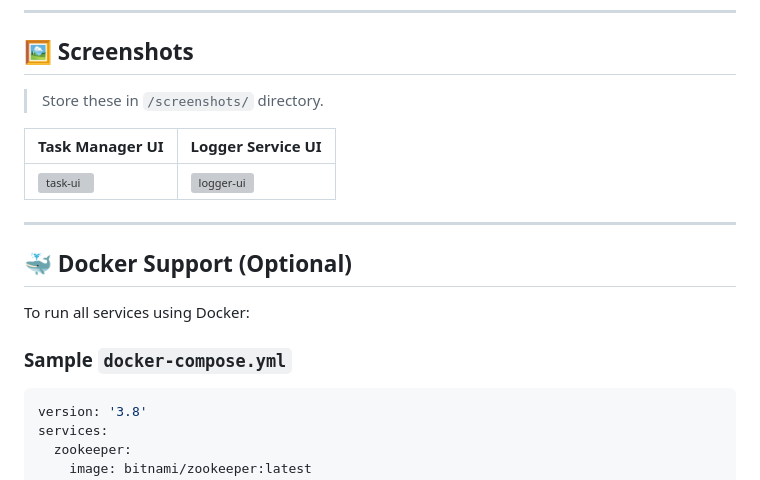
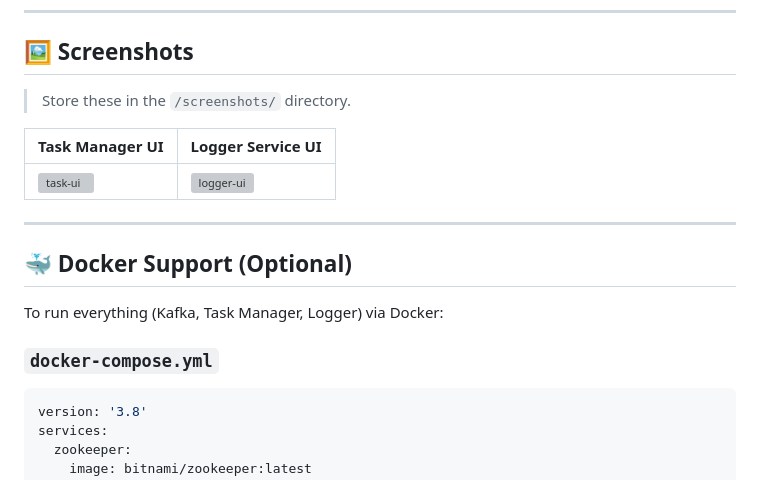
Before and after one commit to IMAFDI/task-manager-project, a Markdown page: README.md, the part around one of its changes. Drawn GitHub-style; grey boxes are pictures that could not be loaded.

````diff
--- a/README.md
+++ b/README.md
@@ -126,7 +127,7 @@ python app.py
 
 ## 🖼️ Screenshots
 
-> Store these in `/screenshots/` directory.
+> Store these in the `/screenshots/` directory.
 
 | Task Manager UI                     | Logger Service UI                       |
 | ----------------------------------- | --------------------------------------- |
@@ -136,9 +137,9 @@ python app.py
 
 ## 🐳 Docker Support (Optional)
 
-To run all services using Docker:
+To run everything (Kafka, Task Manager, Logger) via Docker:
 
-### Sample `docker-compose.yml`
+### `docker-compose.yml`
 
 ```yaml
 version: '3.8'
````
Also changed, not shown: other parts of README.md (+12 -16 lines).
